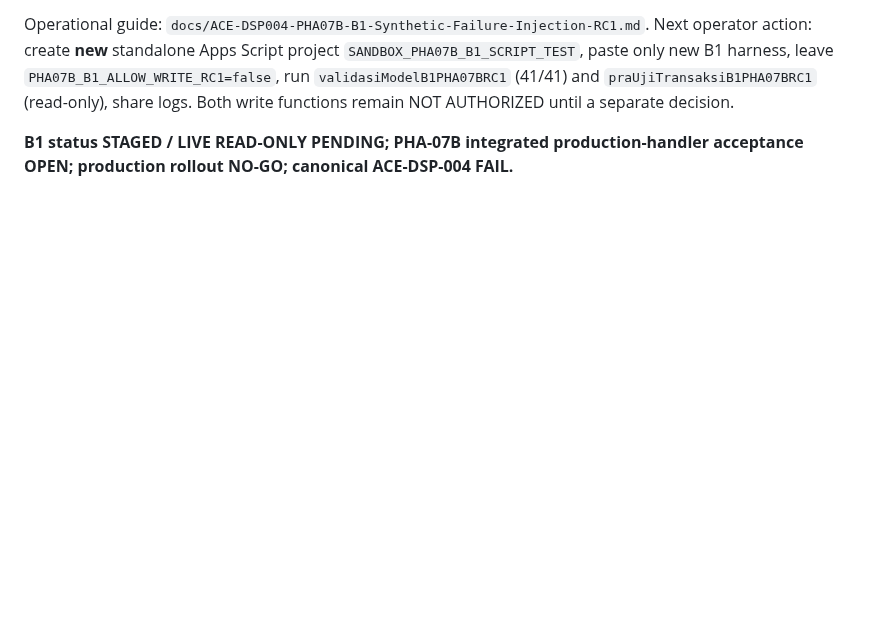
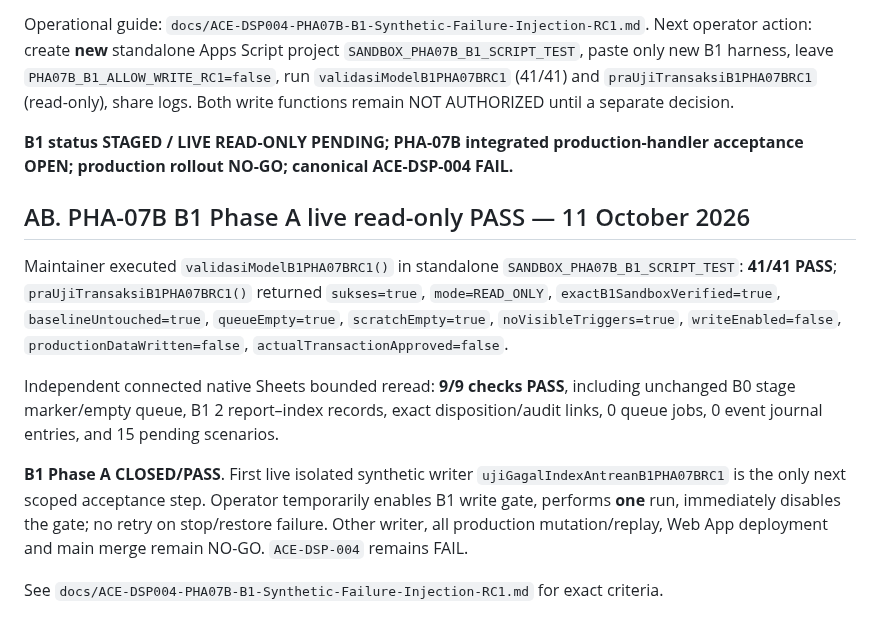
Before and after one commit to leidaafihijika7-lab/manajemen-kinerja-minomartani, a Markdown page: docs/ACE-DSP004-Protection-Hardening-Acceptance-RC1.md, the part around the change. GitHub-like rendering; blank space fills up the shorter version.

Commit message:
docs(ace): accept B1 phase A read-only logs and authorize first isolated synthetic fault test

```diff
--- a/docs/ACE-DSP004-Protection-Hardening-Acceptance-RC1.md
+++ b/docs/ACE-DSP004-Protection-Hardening-Acceptance-RC1.md
@@ -431,3 +431,13 @@ Offline QA: **41/41 model tests PASS**. Full mocked Apps Script preflight using
 Operational guide: `docs/ACE-DSP004-PHA07B-B1-Synthetic-Failure-Injection-RC1.md`. Next operator action: create **new** standalone Apps Script project `SANDBOX_PHA07B_B1_SCRIPT_TEST`, paste only new B1 harness, leave `PHA07B_B1_ALLOW_WRITE_RC1=false`, run `validasiModelB1PHA07BRC1` (41/41) and `praUjiTransaksiB1PHA07BRC1` (read-only), share logs. Both write functions remain NOT AUTHORIZED until a separate decision.
 
 **B1 status STAGED / LIVE READ-ONLY PENDING; PHA-07B integrated production-handler acceptance OPEN; production rollout NO-GO; canonical ACE-DSP-004 FAIL.**
+
+## AB. PHA-07B B1 Phase A live read-only PASS — 11 October 2026
+
+Maintainer executed `validasiModelB1PHA07BRC1()` in standalone `SANDBOX_PHA07B_B1_SCRIPT_TEST`: **41/41 PASS**; `praUjiTransaksiB1PHA07BRC1()` returned `sukses=true`, `mode=READ_ONLY`, `exactB1SandboxVerified=true`, `baselineUntouched=true`, `queueEmpty=true`, `scratchEmpty=true`, `noVisibleTriggers=true`, `writeEnabled=false`, `productionDataWritten=false`, `actualTransactionApproved=false`.
+
+Independent connected native Sheets bounded reread: **9/9 checks PASS**, including unchanged B0 stage marker/empty queue, B1 2 report–index records, exact disposition/audit links, 0 queue jobs, 0 event journal entries, and 15 pending scenarios.
+
+**B1 Phase A CLOSED/PASS**. First live isolated synthetic writer `ujiGagalIndexAntreanB1PHA07BRC1` is the only next scoped acceptance step. Operator temporarily enables B1 write gate, performs **one** run, immediately disables the gate; no retry on stop/restore failure. Other writer, all production mutation/replay, Web App deployment and main merge remain NO-GO. `ACE-DSP-004` remains FAIL.
+
+See `docs/ACE-DSP004-PHA07B-B1-Synthetic-Failure-Injection-RC1.md` for exact criteria.
```
